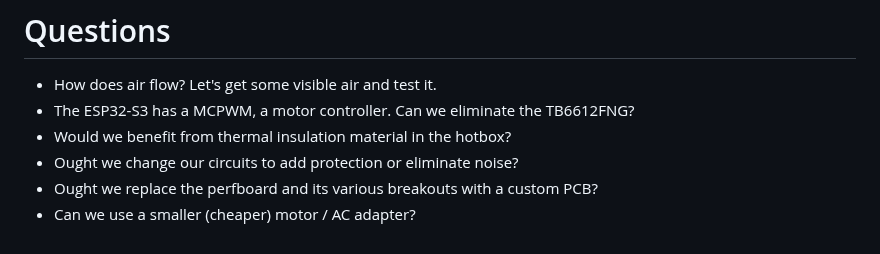
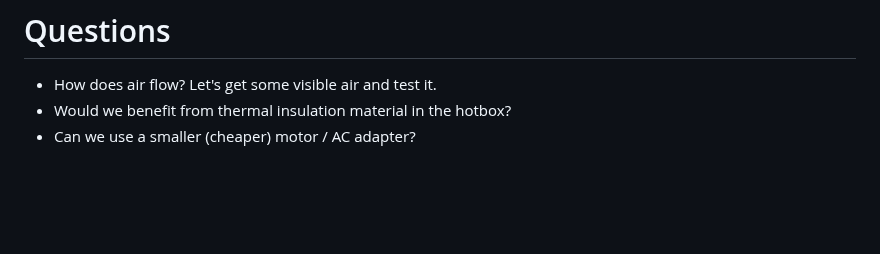
Before and after one commit to dankamongmen/dankdryer, a Markdown page: README.md, the part around one of its changes. GitHub-like rendering; blank space fills up the shorter version.

```diff
--- a/README.md
+++ b/README.md
@@ -105,8 +162,5 @@ Combined OpenSCAD render for mating testing.
 # Questions
 
 * How does air flow? Let's get some visible air and test it.
-* The ESP32-S3 has a MCPWM, a motor controller. Can we eliminate the TB6612FNG?
 * Would we benefit from thermal insulation material in the hotbox?
-* Ought we change our circuits to add protection or eliminate noise?
-* Ought we replace the perfboard and its various breakouts with a custom PCB?
 * Can we use a smaller (cheaper) motor / AC adapter?
```
Also changed, not shown: other parts of README.md (+69 -12 lines).
